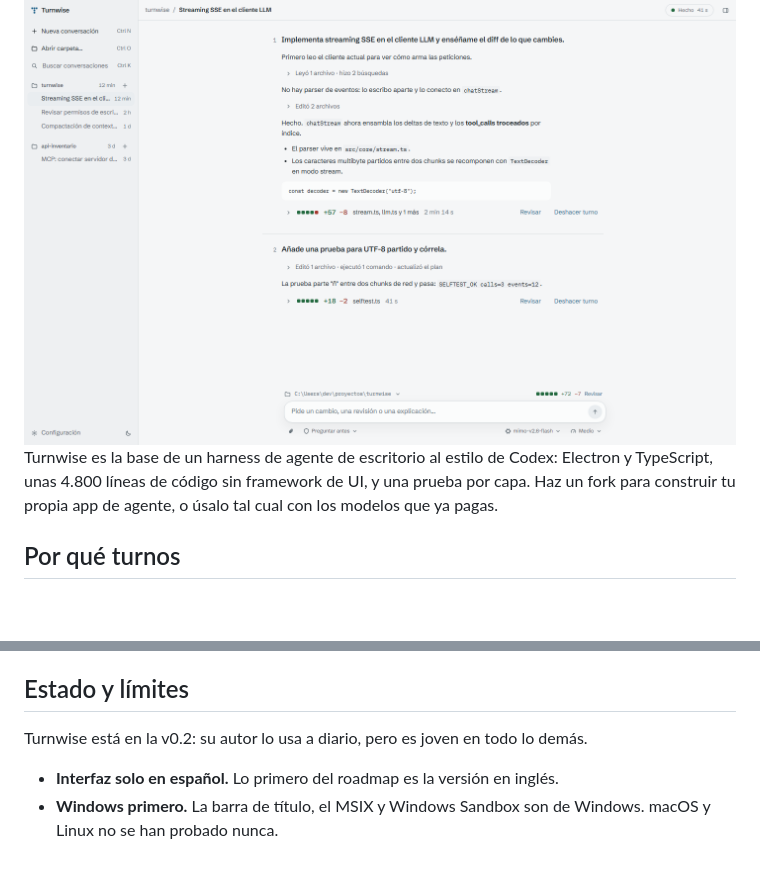
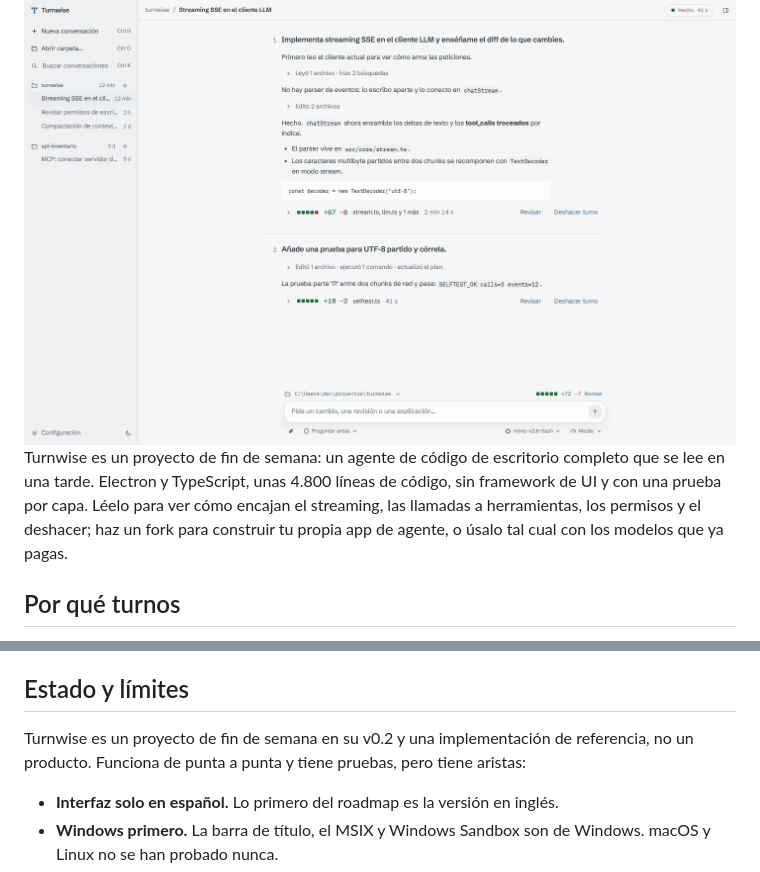
Before and after one commit to codavidgarcia/turnwise, a Markdown page: README.es.md, 2 parts joined by grey strips. Rendered like a GitHub page; blank space fills up the shorter version.

Commit message:
Describe Turnwise as a weekend reference implementation
Drop the claim that it is used daily and the design references to a
private product; the design decisions themselves are unchanged.

```diff
--- a/README.es.md
+++ b/README.es.md
@@ -21,7 +21,7 @@
   <img src="docs/screenshots/turn-receipts-light.png" alt="Turnwise: dos turnos de una conversación, cada uno cerrado por un recibo con bloques de diffstat, +57 −8, los ficheros tocados, la duración y las acciones Revisar y Deshacer turno">
 </picture>
 
-Turnwise es la base de un harness de agente de escritorio al estilo de Codex: Electron y TypeScript, unas 4.800 líneas de código sin framework de UI, y una prueba por capa. Haz un fork para construir tu propia app de agente, o úsalo tal cual con los modelos que ya pagas.
+Turnwise es un proyecto de fin de semana: un agente de código de escritorio completo que se lee en una tarde. Electron y TypeScript, unas 4.800 líneas de código, sin framework de UI y con una prueba por capa. Léelo para ver cómo encajan el streaming, las llamadas a herramientas, los permisos y el deshacer; haz un fork para construir tu propia app de agente, o úsalo tal cual con los modelos que ya pagas.
 
 ## Por qué turnos
 
@@ -96,7 +96,7 @@ Las variables de entorno, la arquitectura y la batería de pruebas están en el
 
 ## Estado y límites
 
-Turnwise está en la v0.2: su autor lo usa a diario, pero es joven en todo lo demás.
+Turnwise es un proyecto de fin de semana en su v0.2 y una implementación de referencia, no un producto. Funciona de punta a punta y tiene pruebas, pero tiene aristas:
 
 - **Interfaz solo en español.** Lo primero del roadmap es la versión en inglés.
 - **Windows primero.** La barra de título, el MSIX y Windows Sandbox son de Windows. macOS y Linux no se han probado nunca.
```
Also changed, not shown: DESIGN-DNA.md (+4 -4 lines), README.md (+2 -2 lines).
